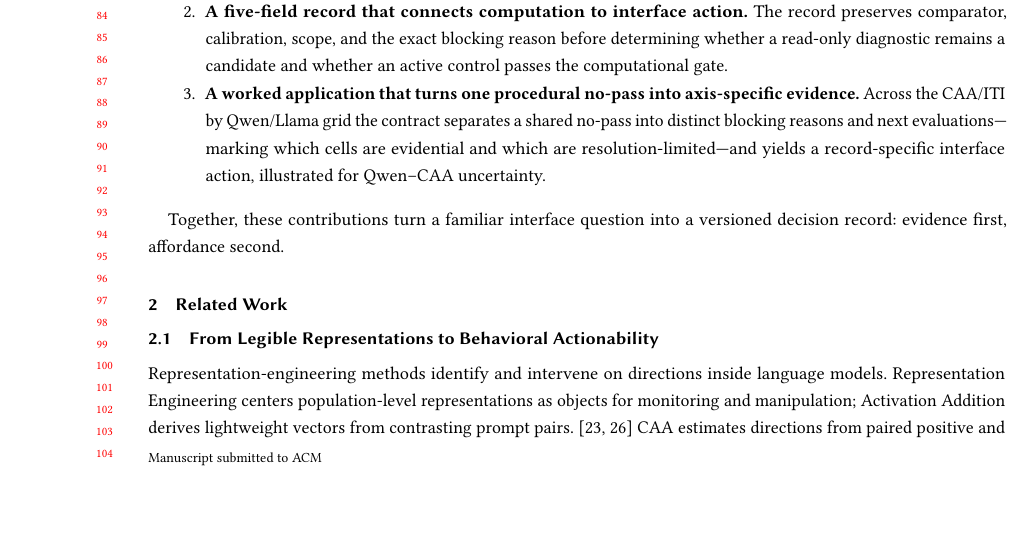
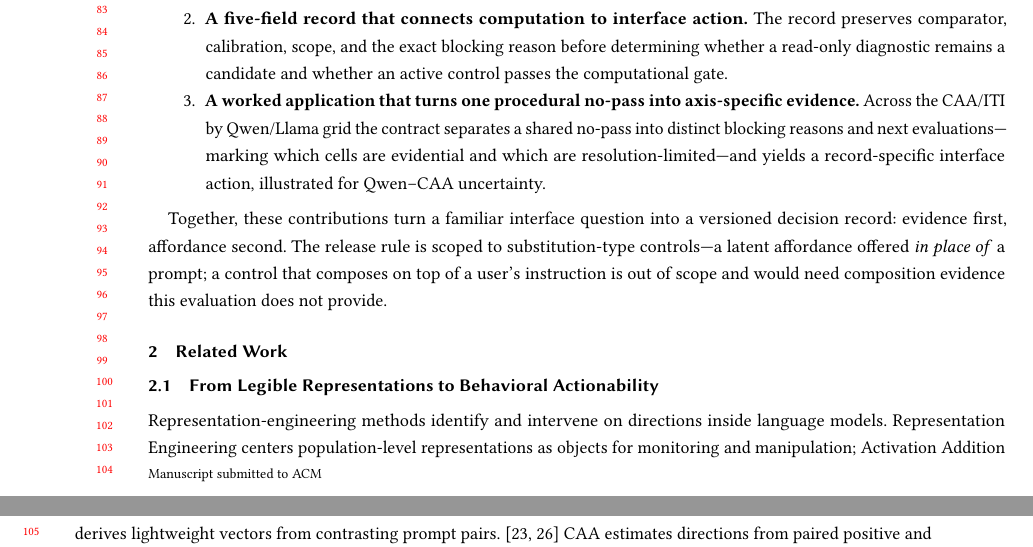
Before and after one commit to EloiseJulia/cognitive-console, a LaTeX paper (docs/paper/main.tex): part of page 2 of 18 before the commit and two parts of pages 2 and 3 of 18 after it, the two joined at a grey line, cut at the place of the change, the shorter picture padded with empty space. Compiled offline with pdfLaTeX.

Commit message:
Lock substitution-only release scope explicitly (named, up-front)
Adds two explicit, named scope statements so the substitution-only boundary is
stated proactively rather than buried in the running scenario:
- Intro (after the contributions): the release rule is scoped to
  substitution-type controls; a control that composes on top of a user
  instruction is out of scope and needs composition evidence not provided.
- Limitations (Comparator/Substitution/Interface): names the rule a
  'substitution-only' rule governing a latent control offered in place of a
  prompt; a compose-on-top slider is out of scope.

Directly answers the reviewer 'what about real sliders?' objection without new
claims. Build clean: 18pp, 0 undefined cites/refs, no ?? cross-refs.

Co-authored-by: Copilot <223556219+Copilot@users.noreply.github.com>
Copilot-Session: ed553ce7-13f0-44a7-9f86-d15e2166609b

```diff
--- a/docs/paper/main.tex
+++ b/docs/paper/main.tex
@@ -98,7 +98,7 @@ This paper makes three contributions:
   \textbf{A worked application that turns one procedural no-pass into axis-specific evidence.} Across the CAA/ITI by Qwen/Llama grid the contract separates a shared no-pass into distinct blocking reasons and next evaluations---marking which cells are evidential and which are resolution-limited---and yields a record-specific interface action, illustrated for Qwen--CAA uncertainty.
 \end{enumerate}
 
-Together, these contributions turn a familiar interface question into a versioned decision record: evidence first, affordance second.
+Together, these contributions turn a familiar interface question into a versioned decision record: evidence first, affordance second. The release rule is scoped to substitution-type controls---a latent affordance offered \emph{in place of} a prompt; a control that composes on top of a user's instruction is out of scope and would need composition evidence this evaluation does not provide.
 
 \section{Related Work}\label{related-work}
 
```
Also changed, not shown: docs/paper/main.tex (1 more changed lines).
